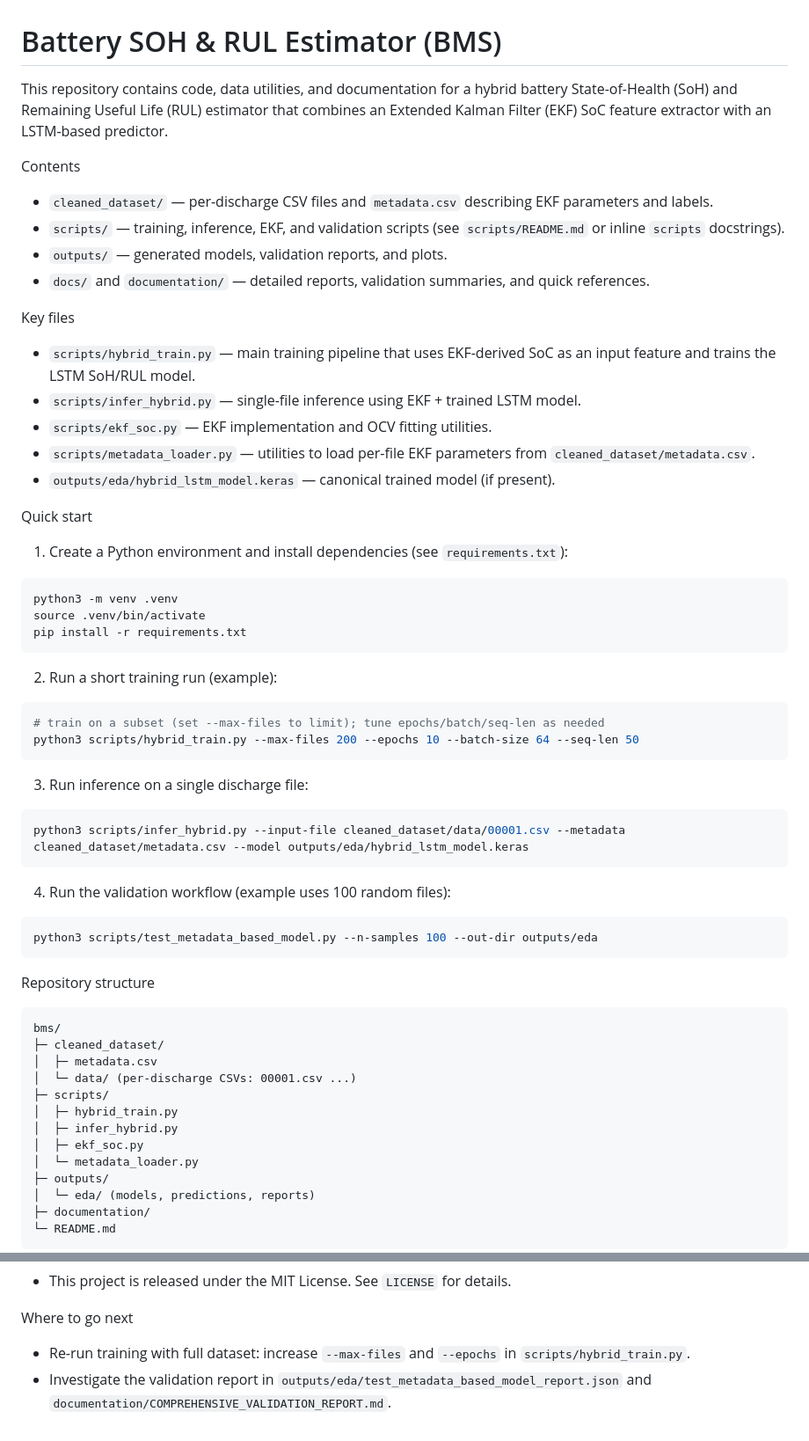
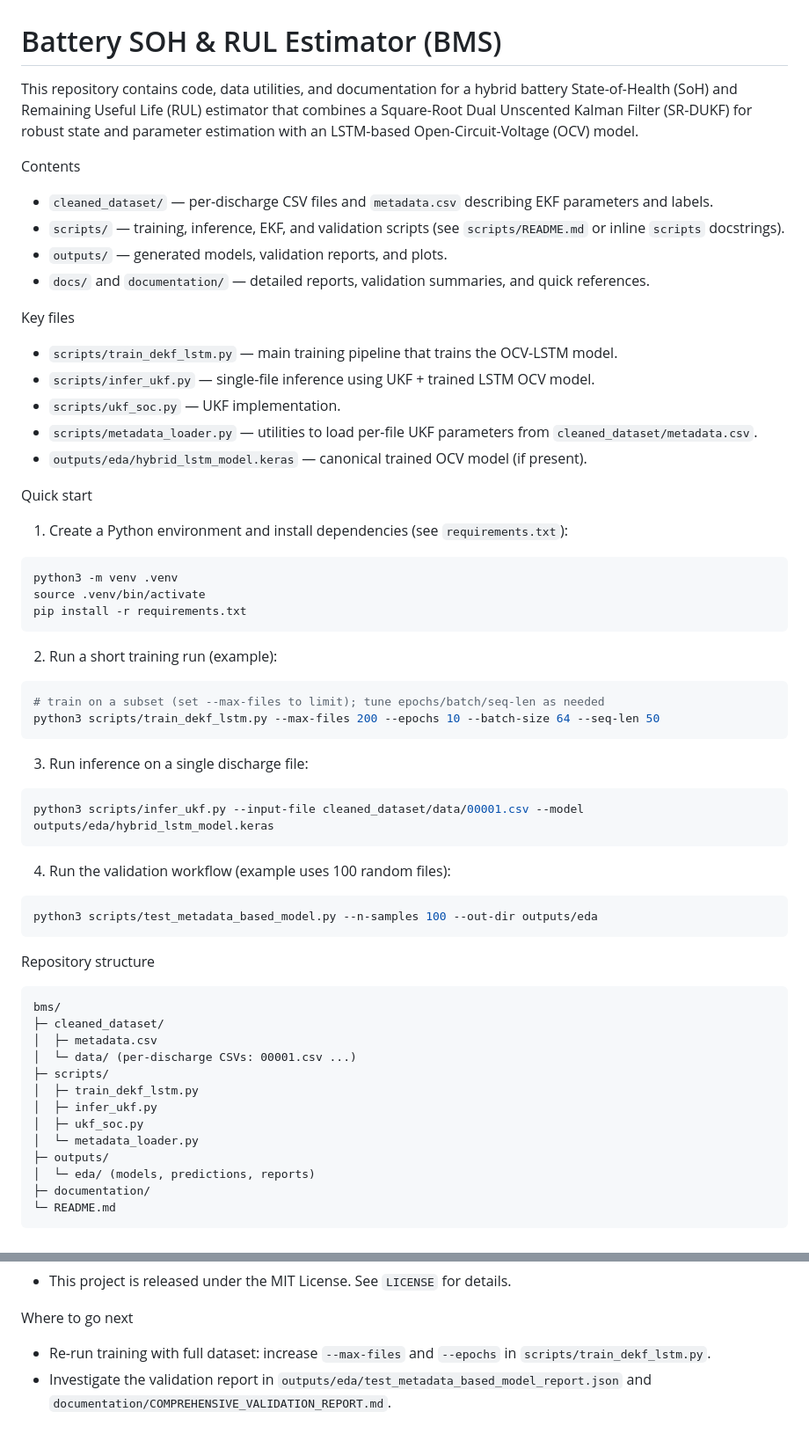
Before and after one commit to saber2164/bms, a Markdown page: README.md, 2 parts joined by grey strips. Shown at 88% size. Rendered like a GitHub page.

````diff
--- a/README.md
+++ b/README.md
@@ -1,6 +1,6 @@
 # Battery SOH & RUL Estimator (BMS)
 
-This repository contains code, data utilities, and documentation for a hybrid battery State-of-Health (SoH) and Remaining Useful Life (RUL) estimator that combines an Extended Kalman Filter (EKF) SoC feature extractor with an LSTM-based predictor.
+This repository contains code, data utilities, and documentation for a hybrid battery State-of-Health (SoH) and Remaining Useful Life (RUL) estimator that combines a Square-Root Dual Unscented Kalman Filter (SR-DUKF) for robust state and parameter estimation with an LSTM-based Open-Circuit-Voltage (OCV) model.
 
 Contents
 - `cleaned_dataset/` — per-discharge CSV files and `metadata.csv` describing EKF parameters and labels.
@@ -9,11 +9,11 @@ Contents
 - `docs/` and `documentation/` — detailed reports, validation summaries, and quick references.
 
 Key files
-- `scripts/hybrid_train.py` — main training pipeline that uses EKF-derived SoC as an input feature and trains the LSTM SoH/RUL model.
-- `scripts/infer_hybrid.py` — single-file inference using EKF + trained LSTM model.
-- `scripts/ekf_soc.py` — EKF implementation and OCV fitting utilities.
-- `scripts/metadata_loader.py` — utilities to load per-file EKF parameters from `cleaned_dataset/metadata.csv`.
-- `outputs/eda/hybrid_lstm_model.keras` — canonical trained model (if present).
+- `scripts/train_dekf_lstm.py` — main training pipeline that trains the OCV-LSTM model.
+- `scripts/infer_ukf.py` — single-file inference using UKF + trained LSTM OCV model.
+- `scripts/ukf_soc.py` — UKF implementation.
+- `scripts/metadata_loader.py` — utilities to load per-file UKF parameters from `cleaned_dataset/metadata.csv`.
+- `outputs/eda/hybrid_lstm_model.keras` — canonical trained OCV model (if present).
 
 Quick start
 
@@ -29,13 +29,13 @@ pip install -r requirements.txt
 
 ```bash
 # train on a subset (set --max-files to limit); tune epochs/batch/seq-len as needed
-python3 scripts/hybrid_train.py --max-files 200 --epochs 10 --batch-size 64 --seq-len 50
+python3 scripts/train_dekf_lstm.py --max-files 200 --epochs 10 --batch-size 64 --seq-len 50
 ```
 
 3. Run inference on a single discharge file:
 
 ```bash
-python3 scripts/infer_hybrid.py --input-file cleaned_dataset/data/00001.csv --metadata cleaned_dataset/metadata.csv --model outputs/eda/hybrid_lstm_model.keras
+python3 scripts/infer_ukf.py --input-file cleaned_dataset/data/00001.csv --model outputs/eda/hybrid_lstm_model.keras
 ```
 
 4. Run the validation workflow (example uses 100 random files):
@@ -52,9 +52,9 @@ bms/
 │  ├─ metadata.csv
 │  └─ data/ (per-discharge CSVs: 00001.csv ...)
 ├─ scripts/
-│  ├─ hybrid_train.py
-│  ├─ infer_hybrid.py
-│  ├─ ekf_soc.py
+│  ├─ train_dekf_lstm.py
+│  ├─ infer_ukf.py
+│  ├─ ukf_soc.py
 │  └─ metadata_loader.py
 ├─ outputs/
 │  └─ eda/ (models, predictions, reports)
@@ -82,5 +82,5 @@ License
 - This project is released under the MIT License. See `LICENSE` for details.
 
 Where to go next
-- Re-run training with full dataset: increase `--max-files` and `--epochs` in `scripts/hybrid_train.py`.
+- Re-run training with full dataset: increase `--max-files` and `--epochs` in `scripts/train_dekf_lstm.py`.
 - Investigate the validation report in `outputs/eda/test_metadata_based_model_report.json` and `documentation/COMPREHENSIVE_VALIDATION_REPORT.md`.
````
Also changed, not shown: documentation/SoC_SoH_RUL_CALCULATIONS.md (+66 -100 lines), documentation/SoC_SoH_RUL_QUICK_REFERENCE.md (+29 -29 lines).
